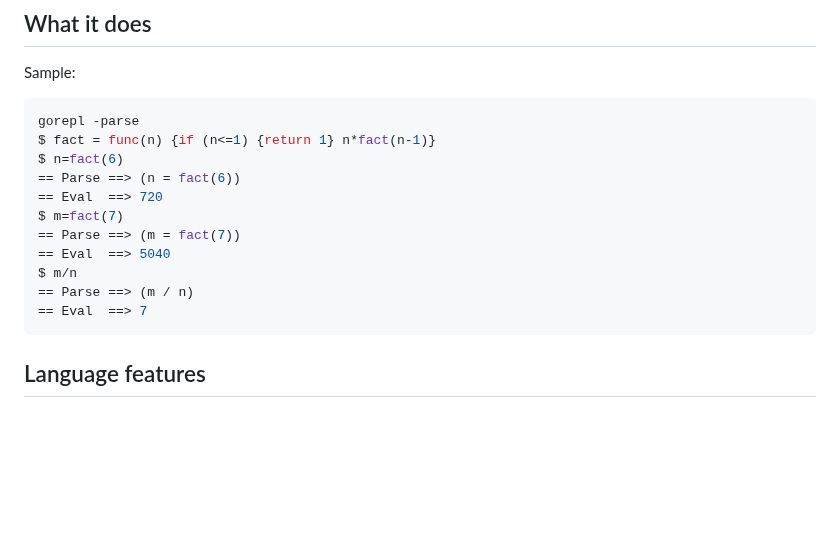
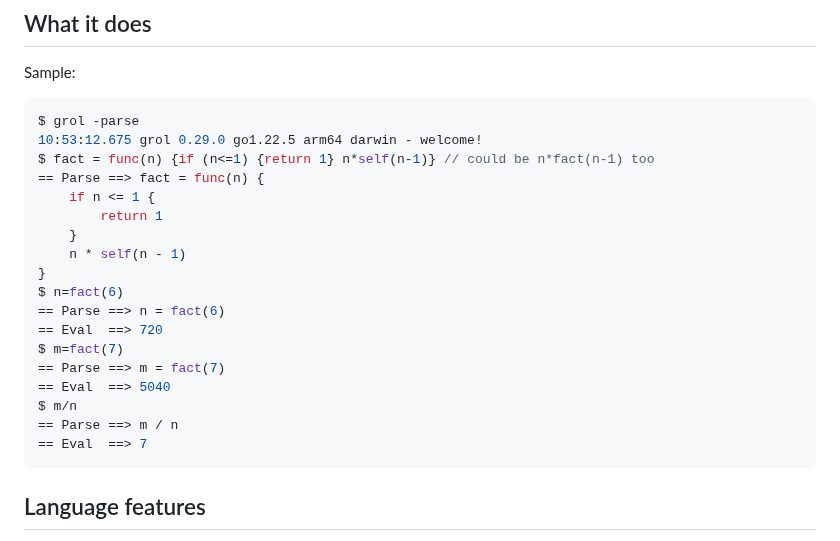
Before and after one commit to grol-io/grol, a Markdown page: README.md, the part around the change. Drawn GitHub-style; blank space fills up the shorter version.

Commit message:
update readme example

````diff
--- a/README.md
+++ b/README.md
@@ -29,16 +29,23 @@ Or get one of the [binary releases](https://github.com/grol-io/grol/releases)
 ## What it does
 Sample:
 ```go
-gorepl -parse
-$ fact = func(n) {if (n<=1) {return 1} n*fact(n-1)}
+$ grol -parse
+10:53:12.675 grol 0.29.0 go1.22.5 arm64 darwin - welcome!
+$ fact = func(n) {if (n<=1) {return 1} n*self(n-1)} // could be n*fact(n-1) too
+== Parse ==> fact = func(n) {
+	if n <= 1 {
+		return 1
+	}
+	n * self(n - 1)
+}
 $ n=fact(6)
-== Parse ==> (n = fact(6))
+== Parse ==> n = fact(6)
 == Eval  ==> 720
 $ m=fact(7)
-== Parse ==> (m = fact(7))
+== Parse ==> m = fact(7)
 == Eval  ==> 5040
 $ m/n
-== Parse ==> (m / n)
+== Parse ==> m / n
 == Eval  ==> 7
 ```
 
````
